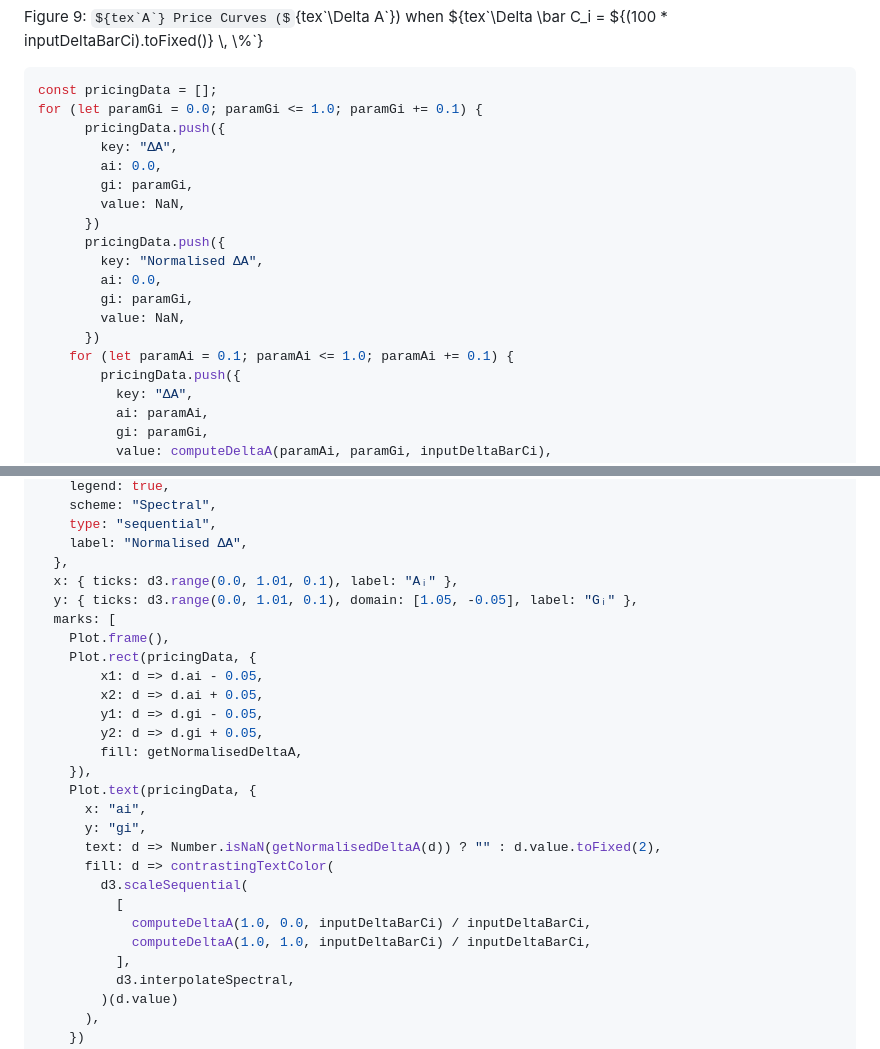
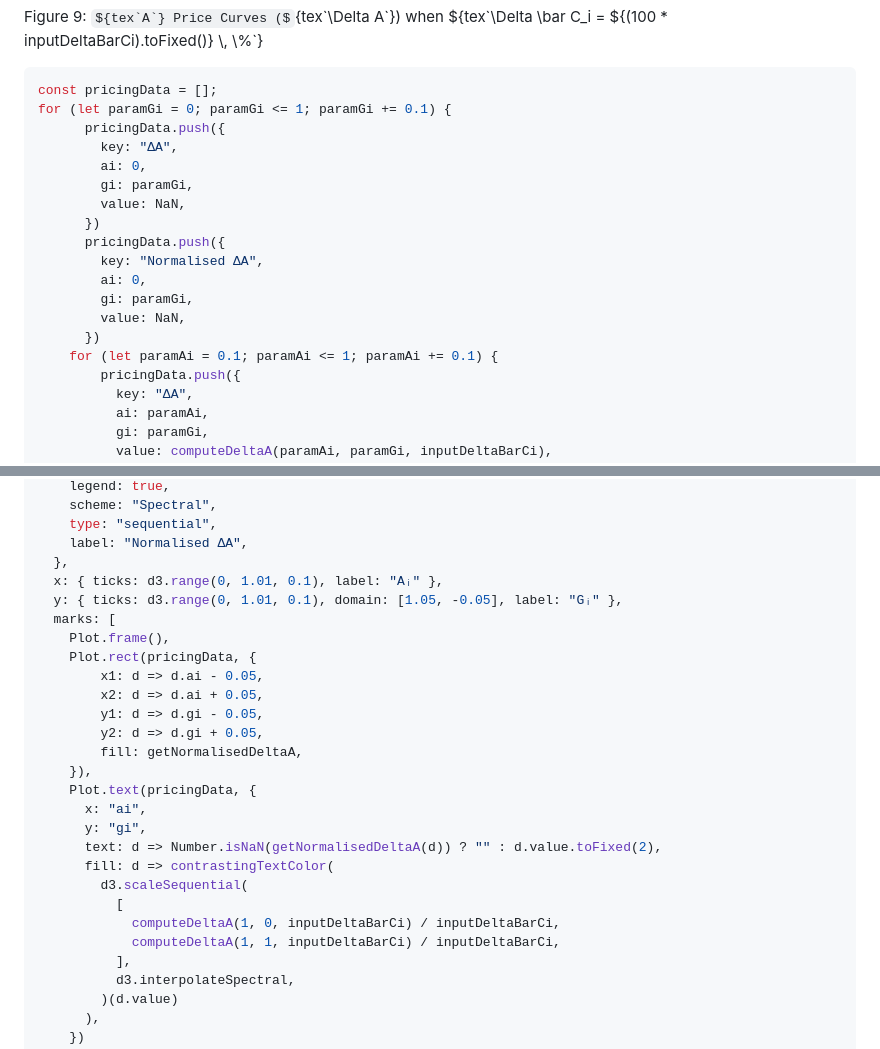
Before and after one commit to ldeso/test.leodesouza.net, a Markdown page: src/toy-model.md, 2 parts joined by grey strips. Drawn GitHub-style; some formulas as TeX source.

````diff
--- a/src/toy-model.md
+++ b/src/toy-model.md
@@ -943,20 +943,20 @@ ${tex`\Delta \bar C_i = ${(100 * inputDeltaBarCi).toFixed()} \, \%`}
 
 ```js
 const pricingData = [];
-for (let paramGi = 0.0; paramGi <= 1.0; paramGi += 0.1) {
+for (let paramGi = 0; paramGi <= 1; paramGi += 0.1) {
       pricingData.push({
         key: "ΔA",
-        ai: 0.0,
+        ai: 0,
         gi: paramGi,
         value: NaN,
       })
       pricingData.push({
         key: "Normalised ΔA",
-        ai: 0.0,
+        ai: 0,
         gi: paramGi,
         value: NaN,
       })
-    for (let paramAi = 0.1; paramAi <= 1.0; paramAi += 0.1) {
+    for (let paramAi = 0.1; paramAi <= 1; paramAi += 0.1) {
         pricingData.push({
           key: "ΔA",
           ai: paramAi,
@@ -1048,8 +1048,8 @@ Plot.plot({
     type: "sequential",
     label: "Normalised ΔA",
   },
-  x: { ticks: d3.range(0.0, 1.01, 0.1), label: "Aᵢ" },
-  y: { ticks: d3.range(0.0, 1.01, 0.1), domain: [1.05, -0.05], label: "Gᵢ" },
+  x: { ticks: d3.range(0, 1.01, 0.1), label: "Aᵢ" },
+  y: { ticks: d3.range(0, 1.01, 0.1), domain: [1.05, -0.05], label: "Gᵢ" },
   marks: [
     Plot.frame(),
     Plot.rect(pricingData, {
@@ -1066,8 +1066,8 @@ Plot.plot({
       fill: d => contrastingTextColor(
         d3.scaleSequential(
           [
-            computeDeltaA(1.0, 0.0, inputDeltaBarCi) / inputDeltaBarCi,
-            computeDeltaA(1.0, 1.0, inputDeltaBarCi) / inputDeltaBarCi,
+            computeDeltaA(1, 0, inputDeltaBarCi) / inputDeltaBarCi,
+            computeDeltaA(1, 1, inputDeltaBarCi) / inputDeltaBarCi,
           ],
           d3.interpolateSpectral,
         )(d.value)
````
Also changed, not shown: other parts of src/toy-model.md (+126 -6 lines).
